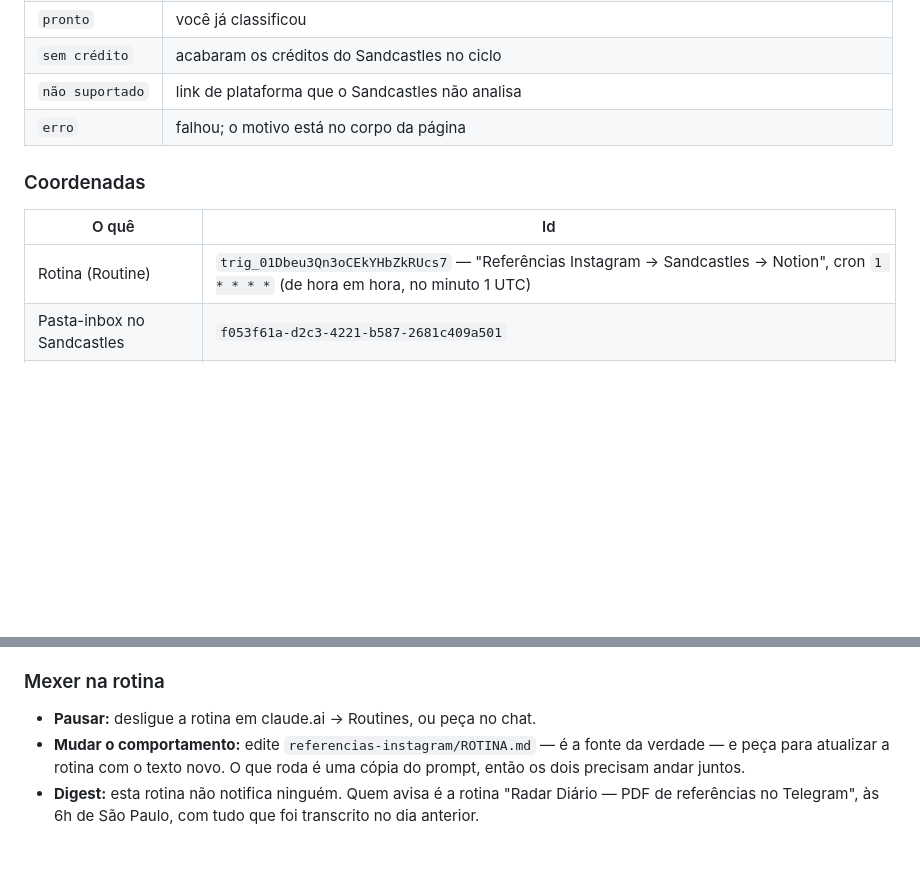
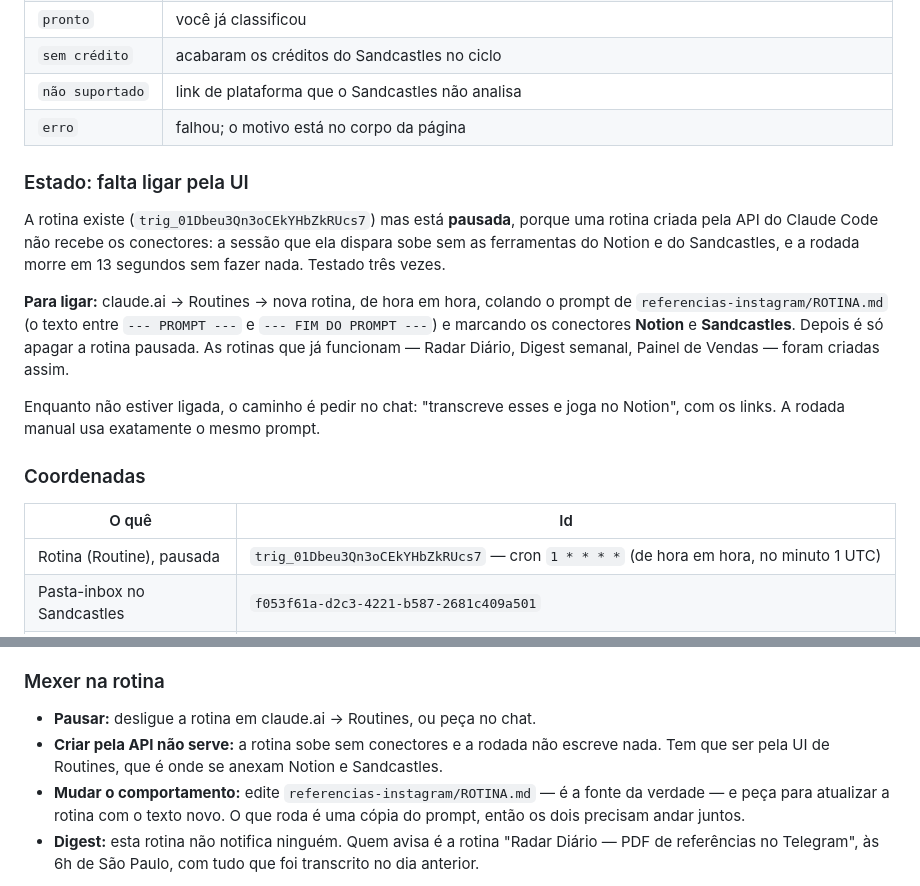
Before and after one commit to rony-dot/acervo-rony, a Markdown page: automacao/README.md, 2 parts joined by grey strips. Rendered like a GitHub page; blank space fills up the shorter version.

Commit message:
Documenta que a rotina precisa ser criada pela UI de Routines
Rotina criada pela API do Claude Code sobe sem conectores: a sessão
disparada não enxerga as ferramentas do Notion nem do Sandcastles. Três
disparos confirmaram — o último, já com o atalho "SEM CONECTORES" no
prompt, encerrou em 13 segundos sem escrever nada.

A rotina fica pausada no lugar; o prompt continua sendo a fonte da
verdade para colar na UI, onde os conectores são anexados.

Co-Authored-By: Claude Opus 5 <noreply@anthropic.com>
Claude-Session: https://claude.ai/code/session_01WeCUYQrTGhSE6X75vRSU5g

```diff
--- a/automacao/README.md
+++ b/automacao/README.md
@@ -56,11 +56,25 @@ segunda, não da máquina.
 | `não suportado` | link de plataforma que o Sandcastles não analisa |
 | `erro` | falhou; o motivo está no corpo da página |
 
+### Estado: falta ligar pela UI
+
+A rotina existe (`trig_01Dbeu3Qn3oCEkYHbZkRUcs7`) mas está **pausada**, porque uma rotina criada
+pela API do Claude Code não recebe os conectores: a sessão que ela dispara sobe sem as ferramentas
+do Notion e do Sandcastles, e a rodada morre em 13 segundos sem fazer nada. Testado três vezes.
+
+**Para ligar:** claude.ai → Routines → nova rotina, de hora em hora, colando o prompt de
+`referencias-instagram/ROTINA.md` (o texto entre `--- PROMPT ---` e `--- FIM DO PROMPT ---`) e
+marcando os conectores **Notion** e **Sandcastles**. Depois é só apagar a rotina pausada.
+As rotinas que já funcionam — Radar Diário, Digest semanal, Painel de Vendas — foram criadas assim.
+
+Enquanto não estiver ligada, o caminho é pedir no chat: "transcreve esses e joga no Notion", com os
+links. A rodada manual usa exatamente o mesmo prompt.
+
 ### Coordenadas
 
 | O quê | Id |
 |---|---|
-| Rotina (Routine) | `trig_01Dbeu3Qn3oCEkYHbZkRUcs7` — "Referências Instagram → Sandcastles → Notion", cron `1 * * * *` (de hora em hora, no minuto 1 UTC) |
+| Rotina (Routine), pausada | `trig_01Dbeu3Qn3oCEkYHbZkRUcs7` — cron `1 * * * *` (de hora em hora, no minuto 1 UTC) |
 | Pasta-inbox no Sandcastles | `f053f61a-d2c3-4221-b587-2681c409a501` |
 | Base Referências — Vídeos | `df3243fe-5156-8375-b0ca-81867311eaf0` · data source `a6d243fe-5156-83ee-8e15-87615b519cc8` |
 | Canais monitorados | data source `d4d243fe-5156-82db-9eb7-073ae562dae2` |
@@ -80,6 +94,8 @@ Notion" com o link.
 ### Mexer na rotina
 
 - **Pausar:** desligue a rotina em claude.ai → Routines, ou peça no chat.
+- **Criar pela API não serve:** a rotina sobe sem conectores e a rodada não escreve nada. Tem que
+  ser pela UI de Routines, que é onde se anexam Notion e Sandcastles.
 - **Mudar o comportamento:** edite `referencias-instagram/ROTINA.md` — é a fonte da verdade — e
   peça para atualizar a rotina com o texto novo. O que roda é uma cópia do prompt, então os dois
   precisam andar juntos.
```
